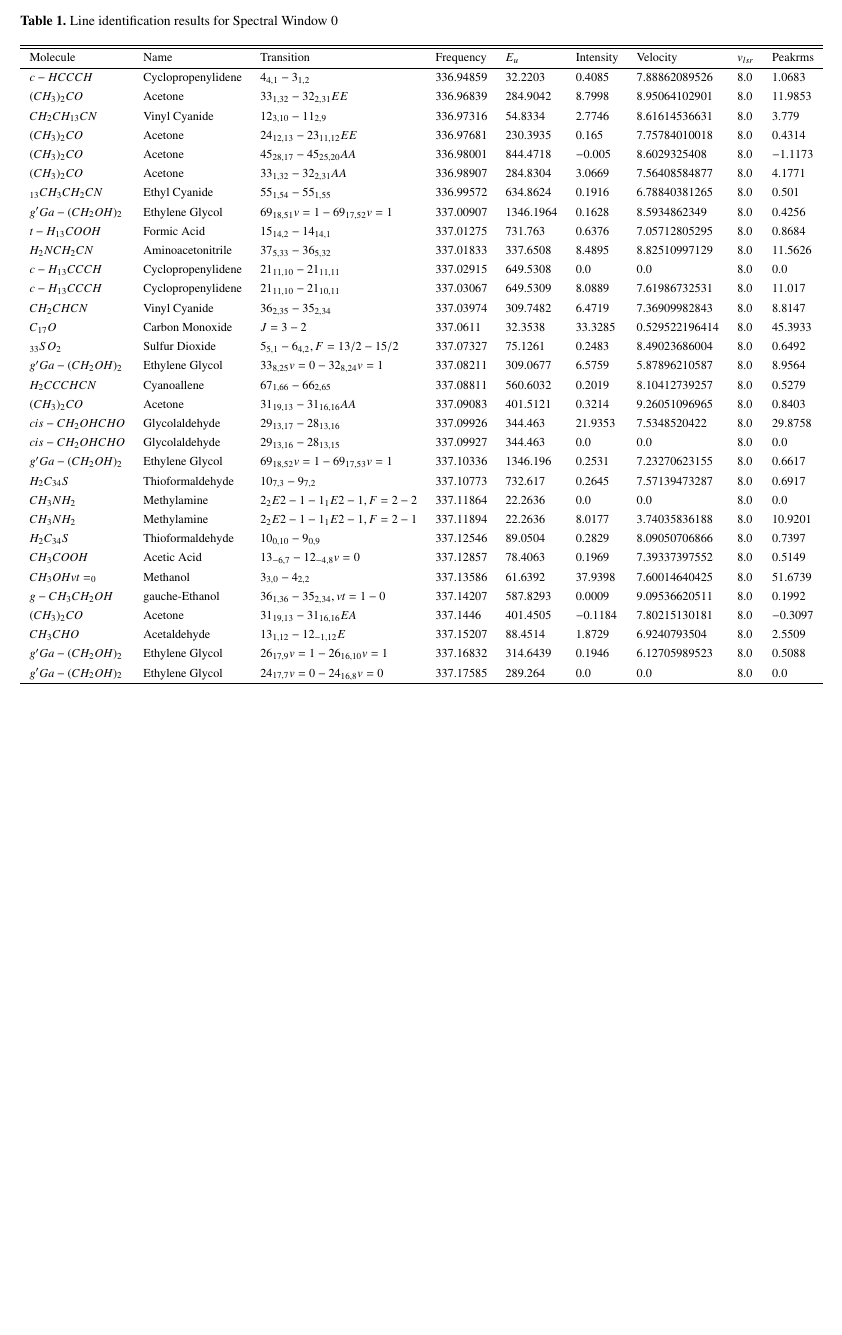
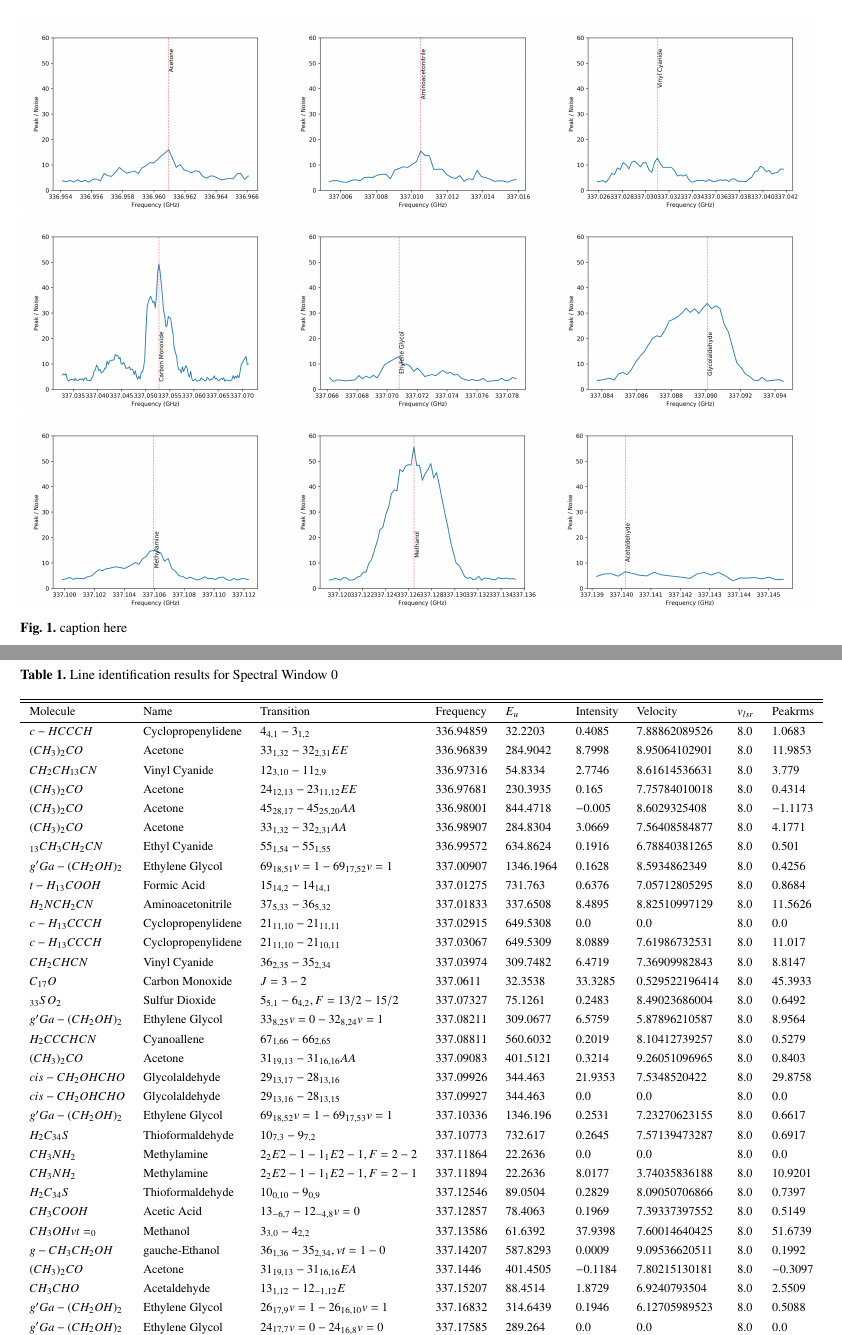
Before and after one commit to Haotian9850/astr-senior-thesis, a LaTeX thesis (thesis/thesis.tex): part of page 2 of 2 before the commit and two parts of pages 2 and 3 of 3 after it, the two joined at a grey line, cut at the place of the change, the shorter picture padded with empty space. Compiled offline with pdfLaTeX.

Commit message:
updated thesis

```diff
--- a/thesis/thesis.tex
+++ b/thesis/thesis.tex
@@ -70,6 +70,21 @@
 %--------------------------------------------------------------------
 \section{Observation}
    ALMA observation was conducted with 6 spectral windows.
+   \begin{figure*}
+    \includegraphics[width=0.33\textwidth]{spw0_(CH3)2CO}
+    \includegraphics[width=0.33\textwidth]{spw0_H2NCH2CN}
+    \includegraphics[width=0.33\textwidth]{spw0_CH2CHCN}
+    \includegraphics[width=0.33\textwidth]{spw0_C17O}
+    \includegraphics[width=0.33\textwidth]{spw0_(CH2OH)2}
+    \includegraphics[width=0.33\textwidth]{spw0_CH2OHCHO}
+    \includegraphics[width=0.33\textwidth]{spw0_CH3NH2}
+    \includegraphics[width=0.33\textwidth]{spw0_CH3OH}
+    \includegraphics[width=0.33\textwidth]{spw0_CH3CHO}
+
+    \caption{caption here}
+
+   \end{figure*}
+
 
 
  \begin{table*}
```
